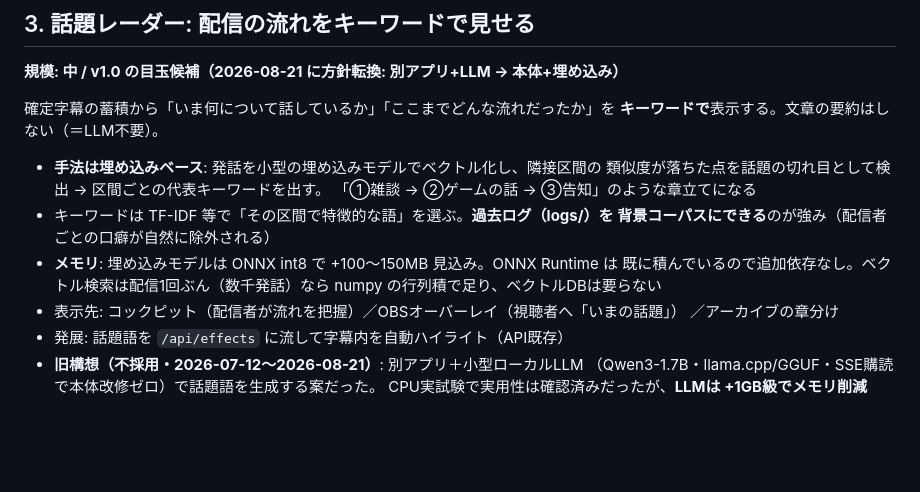
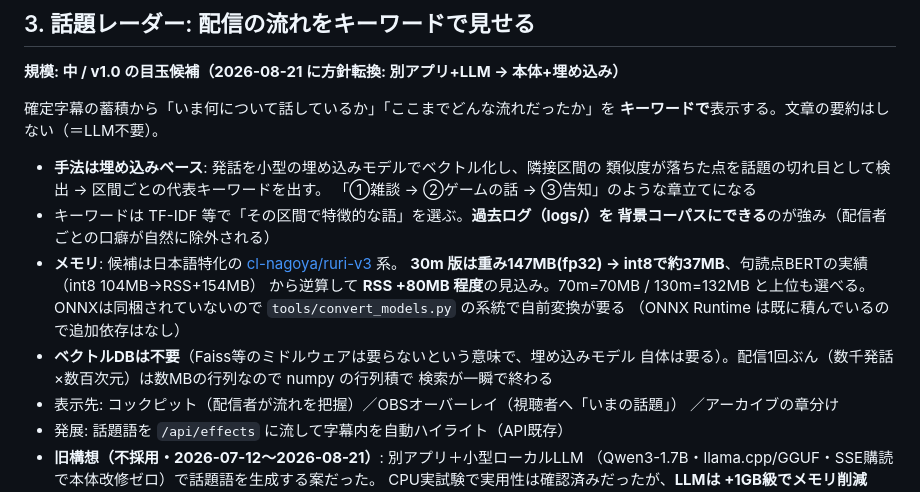
Before and after one commit to ishiki-emo/mojicast, a Markdown page: ROADMAP.md, the part around the change. GitHub-like rendering; blank space fills up the shorter version.

Commit message:
docs: 話題レーダー(#3)の埋め込みモデル見積りを実サイズへ修正
+100〜150MB としていたが過大だった。cl-nagoya/ruri-v3-30m は重み147MB(fp32)で
int8なら約37MB、句読点BERTの実績から逆算して RSS +80MB 程度で収まる見込み。
ONNXは同梱されていないため自前変換が要る点も明記。あわせて「ベクトルDBが不要」
＝埋め込みモデル自体は必要、と誤解のない書き方に直した。

Co-Authored-By: Claude Opus 5 (1M context) <noreply@anthropic.com>

```diff
--- a/ROADMAP.md
+++ b/ROADMAP.md
@@ -91,9 +91,14 @@ GUI表示言語切替（日本語/中文/English・i18n）、リリックビデ
   「①雑談 → ②ゲームの話 → ③告知」のような章立てになる
 - キーワードは TF-IDF 等で「その区間で特徴的な語」を選ぶ。**過去ログ（logs/）を
   背景コーパスにできる**のが強み（配信者ごとの口癖が自然に除外される）
-- **メモリ**: 埋め込みモデルは ONNX int8 で +100〜150MB 見込み。ONNX Runtime は
-  既に積んでいるので追加依存なし。ベクトル検索は配信1回ぶん（数千発話）なら
-  numpy の行列積で足り、ベクトルDBは要らない
+- **メモリ**: 候補は日本語特化の [cl-nagoya/ruri-v3](https://huggingface.co/cl-nagoya/ruri-v3-30m) 系。
+  **30m 版は重み147MB(fp32) → int8で約37MB**、句読点BERTの実績（int8 104MB→RSS+154MB）
+  から逆算して **RSS +80MB 程度**の見込み。70m=70MB / 130m=132MB と上位も選べる。
+  ONNXは同梱されていないので `tools/convert_models.py` の系統で自前変換が要る
+  （ONNX Runtime は既に積んでいるので追加依存はなし）
+- **ベクトルDBは不要**（Faiss等のミドルウェアは要らないという意味で、埋め込みモデル
+  自体は要る）。配信1回ぶん（数千発話×数百次元）は数MBの行列なので numpy の行列積で
+  検索が一瞬で終わる
 - 表示先: コックピット（配信者が流れを把握）／OBSオーバーレイ（視聴者へ「いまの話題」）
   ／アーカイブの章分け
 - 発展: 話題語を `/api/effects` に流して字幕内を自動ハイライト（API既存）
```
